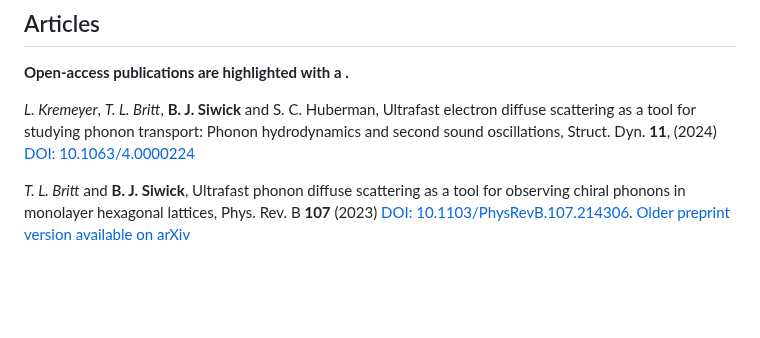
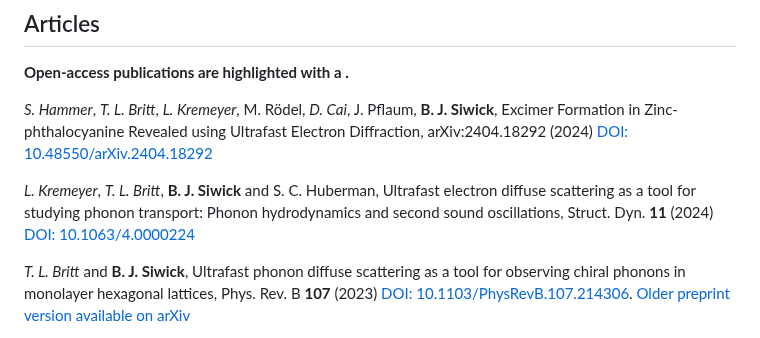
Before and after one commit to Siwick-Research-Group/siwick-website, a Markdown page: static/publications.md, the part around the change. GitHub-like rendering; blank space fills up the shorter version.

Commit message:
added ZnPc arxiv version

```diff
--- a/static/publications.md
+++ b/static/publications.md
@@ -8,7 +8,9 @@ withtoc: yes
 __Open-access publications are highlighted with a <i class="fas fa-unlock-alt"></i>.__
 
 <!-- Underlined names are group members at the time of submission. -->
-<i class="fas fa-unlock-alt"></i> _L. Kremeyer_, _T. L. Britt_, __B. J. Siwick__ and S. C. Huberman, Ultrafast electron diffuse scattering as a tool for studying phonon transport: Phonon hydrodynamics and second sound oscillations, Struct. Dyn. **11**, (2024) [DOI: 10.1063/4.0000224](https://doi.org/10.1063/4.0000224)
+<i class="fas fa-unlock-alt"></i> _S. Hammer_, _T. L. Britt_, _L. Kremeyer_, M. Rödel, _D. Cai_, J. Pflaum, __B. J. Siwick__, Excimer Formation in Zinc-phthalocyanine Revealed using Ultrafast Electron Diffraction, arXiv:2404.18292 (2024) [DOI: 10.48550/arXiv.2404.18292](https://doi.org/10.48550/arXiv.2404.18292)
+
+<i class="fas fa-unlock-alt"></i> _L. Kremeyer_, _T. L. Britt_, __B. J. Siwick__ and S. C. Huberman, Ultrafast electron diffuse scattering as a tool for studying phonon transport: Phonon hydrodynamics and second sound oscillations, Struct. Dyn. **11** (2024) [DOI: 10.1063/4.0000224](https://doi.org/10.1063/4.0000224)
 
 _T. L. Britt_ and __B. J. Siwick__, Ultrafast phonon diffuse scattering as a tool for observing chiral phonons in monolayer hexagonal lattices, Phys. Rev. B **107** (2023) [DOI: 10.1103/PhysRevB.107.214306](https://doi.org/10.1103/PhysRevB.107.214306). <i class="fas fa-unlock-alt"></i> [Older preprint version available on arXiv](https://arxiv.org/abs/2303.05562)
 
```
